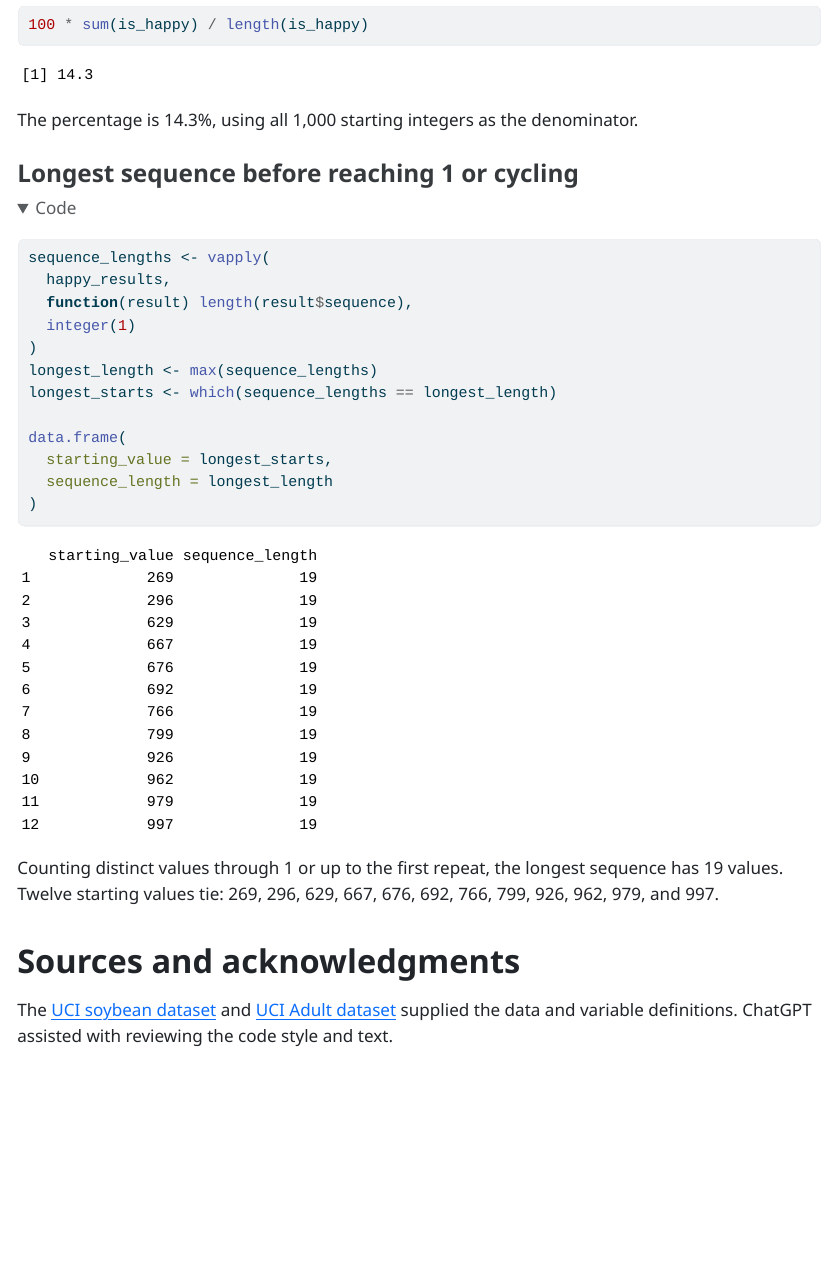
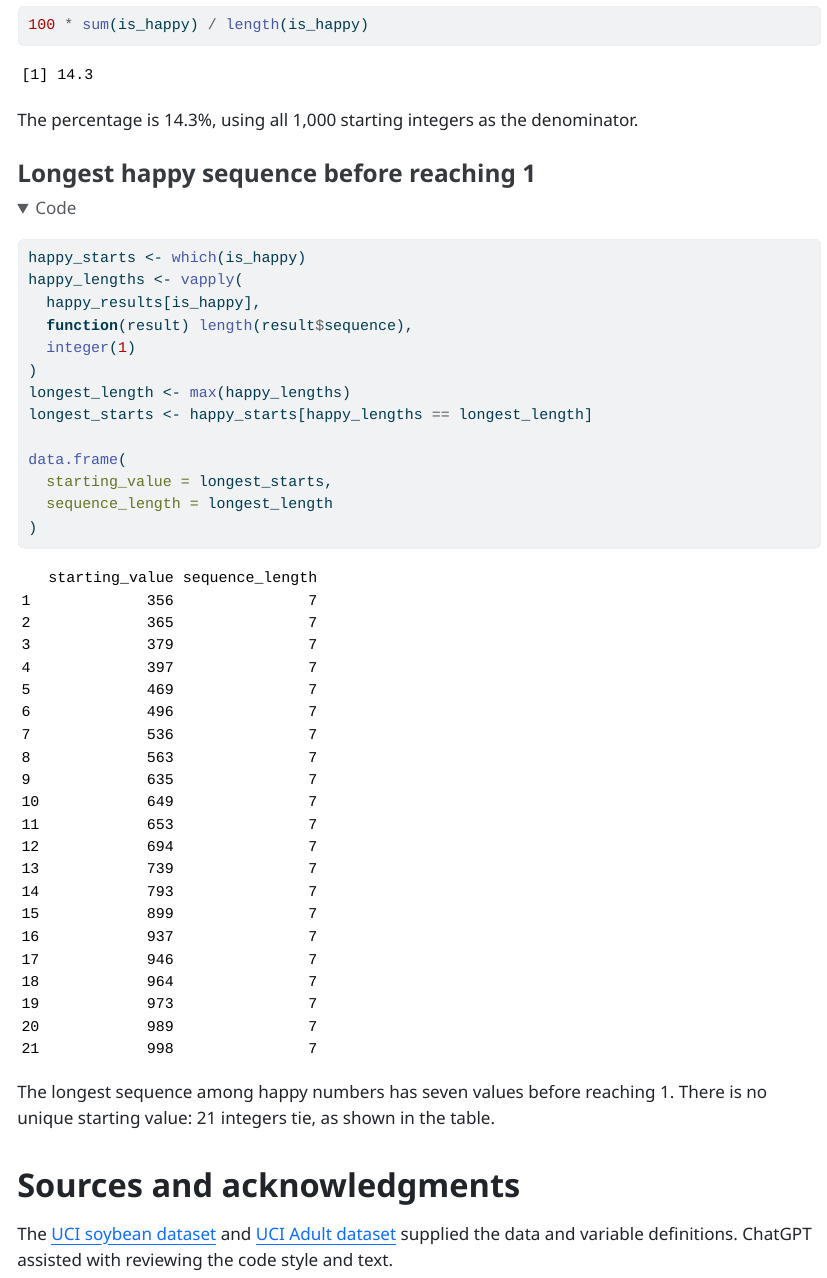
Before and after one commit to tekatoncat/DATASCI-506, a Quarto document (DATASCI506 HW1.qmd): the page in a window 1100 px wide, from 14480 px down. The pictures show the output file DATASCI506 HW1.html that the author committed with the source, opened offline; folded parts are opened.

Commit message:
Add files via upload

````diff
--- a/DATASCI506 HW1.qmd
+++ b/DATASCI506 HW1.qmd
@@ -410,16 +410,17 @@ Of the integers from 1 through 1000, 143 are happy.
 
 The percentage is 14.3%, using all 1,000 starting integers as the denominator.
 
-### Longest sequence before reaching 1 or cycling
+### Longest happy sequence before reaching 1
 
 ```{r}
-sequence_lengths <- vapply(
-  happy_results,
+happy_starts <- which(is_happy)
+happy_lengths <- vapply(
+  happy_results[is_happy],
   function(result) length(result$sequence),
   integer(1)
 )
-longest_length <- max(sequence_lengths)
-longest_starts <- which(sequence_lengths == longest_length)
+longest_length <- max(happy_lengths)
+longest_starts <- happy_starts[happy_lengths == longest_length]
 
 data.frame(
   starting_value = longest_starts,
@@ -427,7 +428,7 @@ data.frame(
 )
 ```
 
-Counting distinct values through 1 or up to the first repeat, the longest sequence has 19 values. Twelve starting values tie: 269, 296, 629, 667, 676, 692, 766, 799, 926, 962, 979, and 997.
+The longest sequence among happy numbers has seven values before reaching 1. There is no unique starting value: 21 integers tie, as shown in the table.
 
 # Sources and acknowledgments
 
````
Also changed, not shown: DATASCI506 HW1.html.
